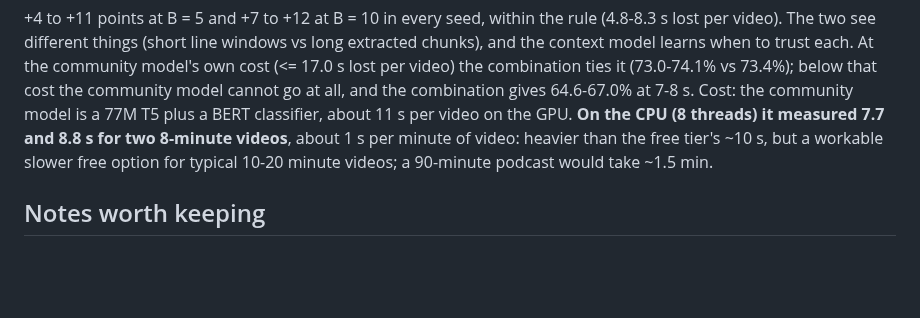
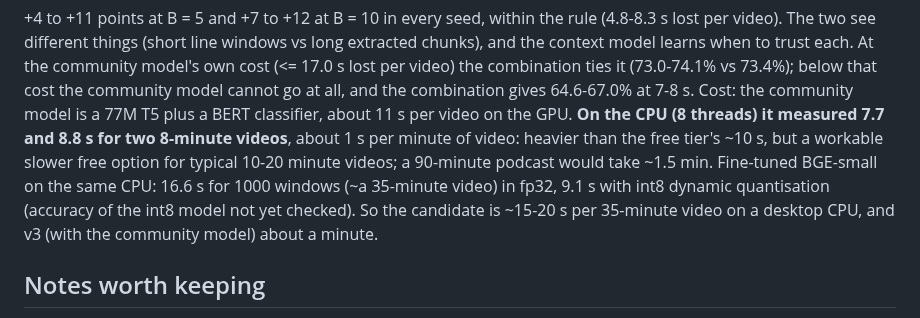
Before and after one commit to SimonDumas79/SponsorSkip, a Markdown page: marker/README.md, the part around the change. GitHub-like rendering; blank space fills up the shorter version.

Commit message:
marker README: BGE-small CPU timing (16.6 s fp32, 9.1 s int8 per 1000 windows)
Co-Authored-By: Claude Opus 5 <noreply@anthropic.com>
Claude-Session: https://claude.ai/code/session_017eXrYr4y1nbfPwZQTP3Lf5

```diff
--- a/marker/README.md
+++ b/marker/README.md
@@ -558,6 +558,9 @@ and the combination gives 64.6-67.0% at 7-8 s. Cost: the community model is a 77
 11 s per video on the GPU. **On the CPU (8 threads) it measured 7.7 and 8.8 s for two 8-minute
 videos**, about 1 s per minute of video: heavier than the free tier's ~10 s, but a workable slower
 free option for typical 10-20 minute videos; a 90-minute podcast would take ~1.5 min.
+Fine-tuned BGE-small on the same CPU: 16.6 s for 1000 windows (~a 35-minute video) in fp32, 9.1 s with
+int8 dynamic quantisation (accuracy of the int8 model not yet checked). So the candidate is ~15-20 s
+per 35-minute video on a desktop CPU, and v3 (with the community model) about a minute.
 
 ## Notes worth keeping
 
```
